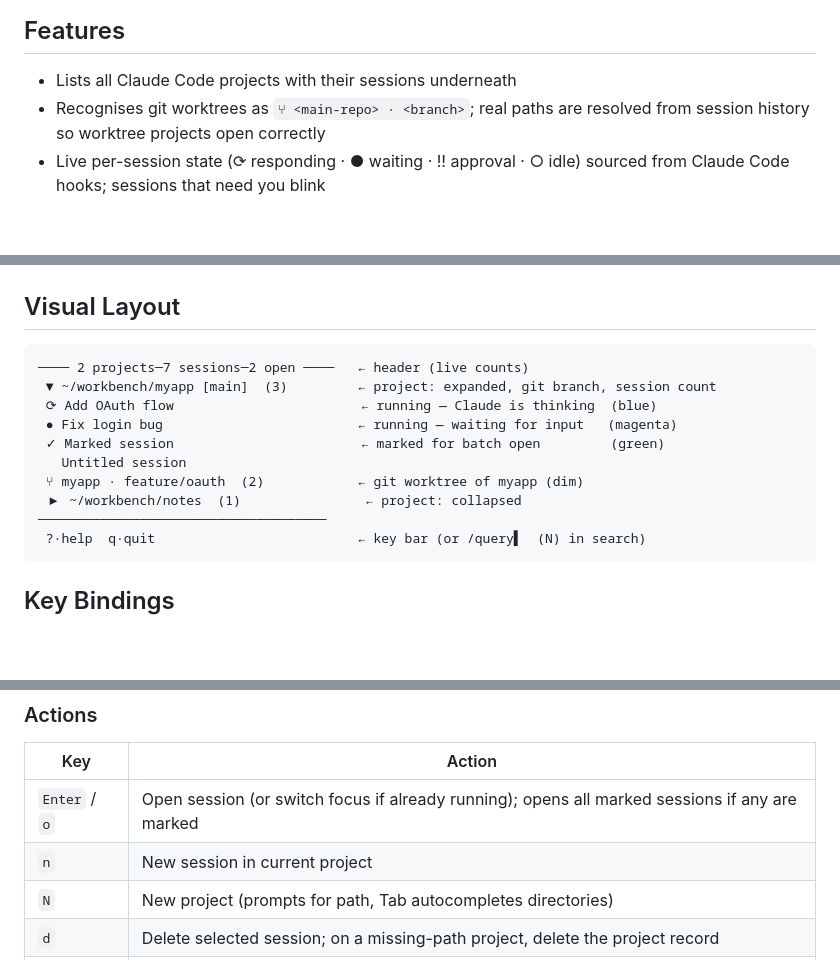
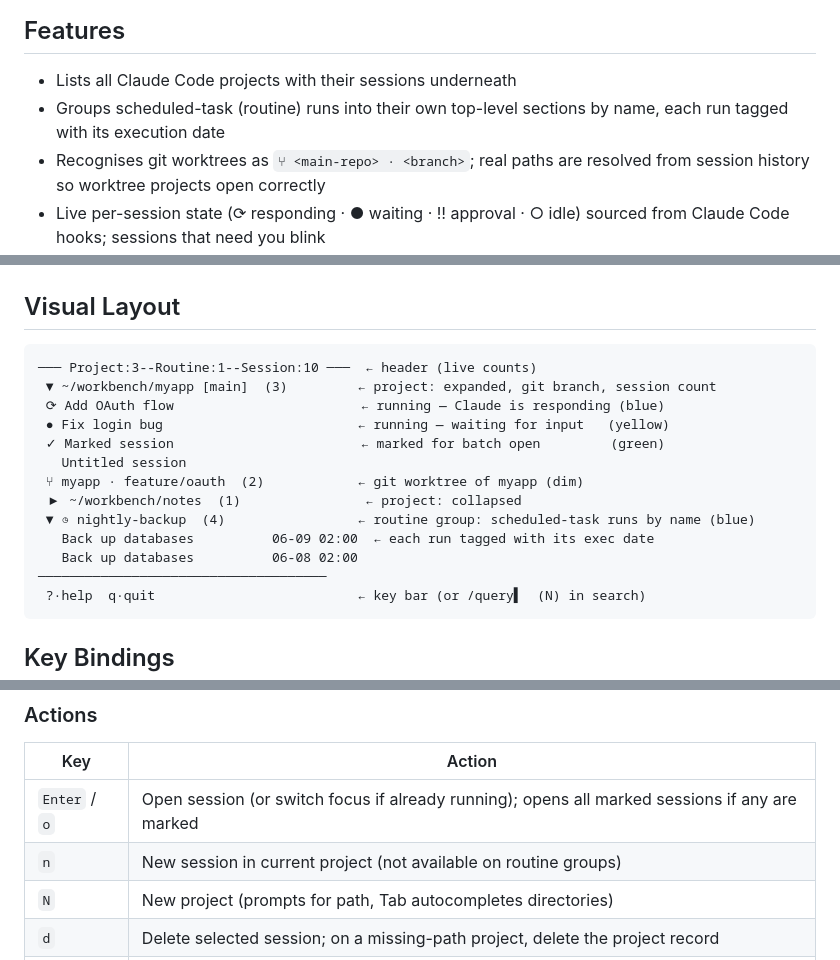
Before and after one commit to kevinbin/ccman, a Markdown page: README.md, 3 parts joined by grey strips. GitHub-like rendering; blank space fills up the shorter version.

Commit message:
docs: sync README with routine grouping and title changes
- document routine (scheduled-task) grouping in features, layout, indicators
- update header sample to "Project:N--Routine:N--Session:N" (no open count)
- note title fallback skips injected scaffolding (caveat/command/skill)
- fix stale layout legend: waiting indicator is yellow, not magenta

Co-Authored-By: Claude Opus 4.8 <noreply@anthropic.com>

````diff
--- a/README.md
+++ b/README.md
@@ -5,6 +5,7 @@ A terminal TUI for managing Claude Code sessions and projects.
 ## Features
 
 - Lists all Claude Code projects with their sessions underneath
+- Groups scheduled-task (routine) runs into their own top-level sections by name, each run tagged with its execution date
 - Recognises git worktrees as `⑂ <main-repo> · <branch>`; real paths are resolved from session history so worktree projects open correctly
 - Live per-session state (⟳ responding · ● waiting · ‼ approval · ○ idle) sourced from Claude Code hooks; sessions that need you blink
 - Detects running panes on startup — state survives ccman restarts
@@ -36,14 +37,17 @@ ccman
 ## Visual Layout
 
 ```
-──── 2 projects─7 sessions─2 open ────   ← header (live counts)
+─── Project:3--Routine:1--Session:10 ───  ← header (live counts)
  ▼ ~/workbench/myapp [main]  (3)         ← project: expanded, git branch, session count
- ⟳ Add OAuth flow                        ← running — Claude is thinking  (blue)
- ● Fix login bug                         ← running — waiting for input   (magenta)
+ ⟳ Add OAuth flow                        ← running — Claude is responding (blue)
+ ● Fix login bug                         ← running — waiting for input   (yellow)
  ✓ Marked session                        ← marked for batch open         (green)
    Untitled session
  ⑂ myapp · feature/oauth  (2)            ← git worktree of myapp (dim)
  ▶ ~/workbench/notes  (1)                ← project: collapsed
+ ▼ ◷ nightly-backup  (4)                 ← routine group: scheduled-task runs by name (blue)
+   Back up databases          06-09 02:00  ← each run tagged with its exec date
+   Back up databases          06-08 02:00
 ─────────────────────────────────────
  ?·help  q·quit                          ← key bar (or /query▌  (N) in search)
 ```
@@ -65,7 +69,7 @@ ccman
 | Key | Action |
 |-----|--------|
 | `Enter` / `o` | Open session (or switch focus if already running); opens all marked sessions if any are marked |
-| `n` | New session in current project |
+| `n` | New session in current project (not available on routine groups) |
 | `N` | New project (prompts for path, Tab autocompletes directories) |
 | `d` | Delete selected session; on a missing-path project, delete the project record |
 | `K` | Kill tmux pane of the selected running session |
````
Also changed, not shown: other parts of README.md (+3 -0 lines).
